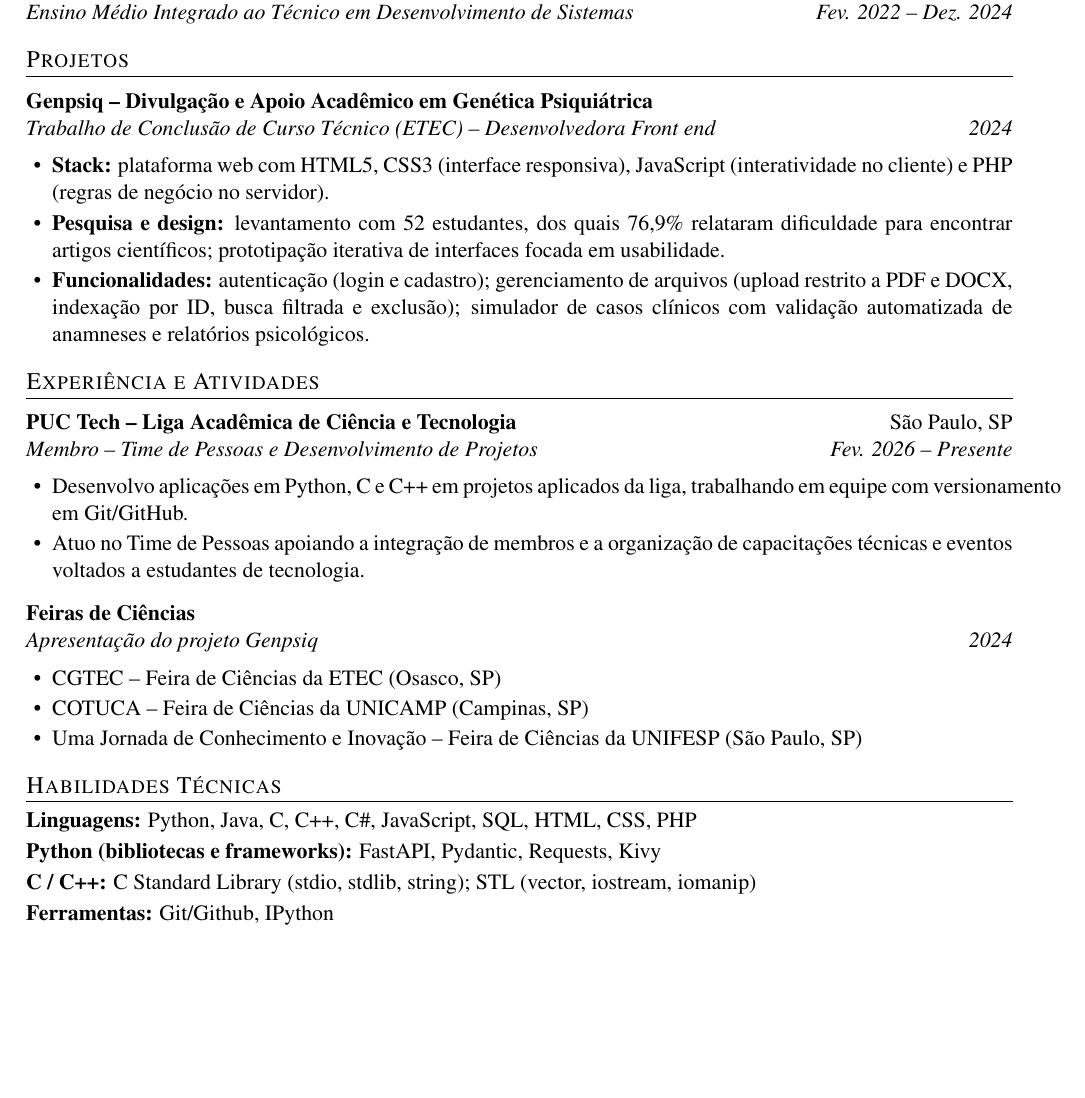
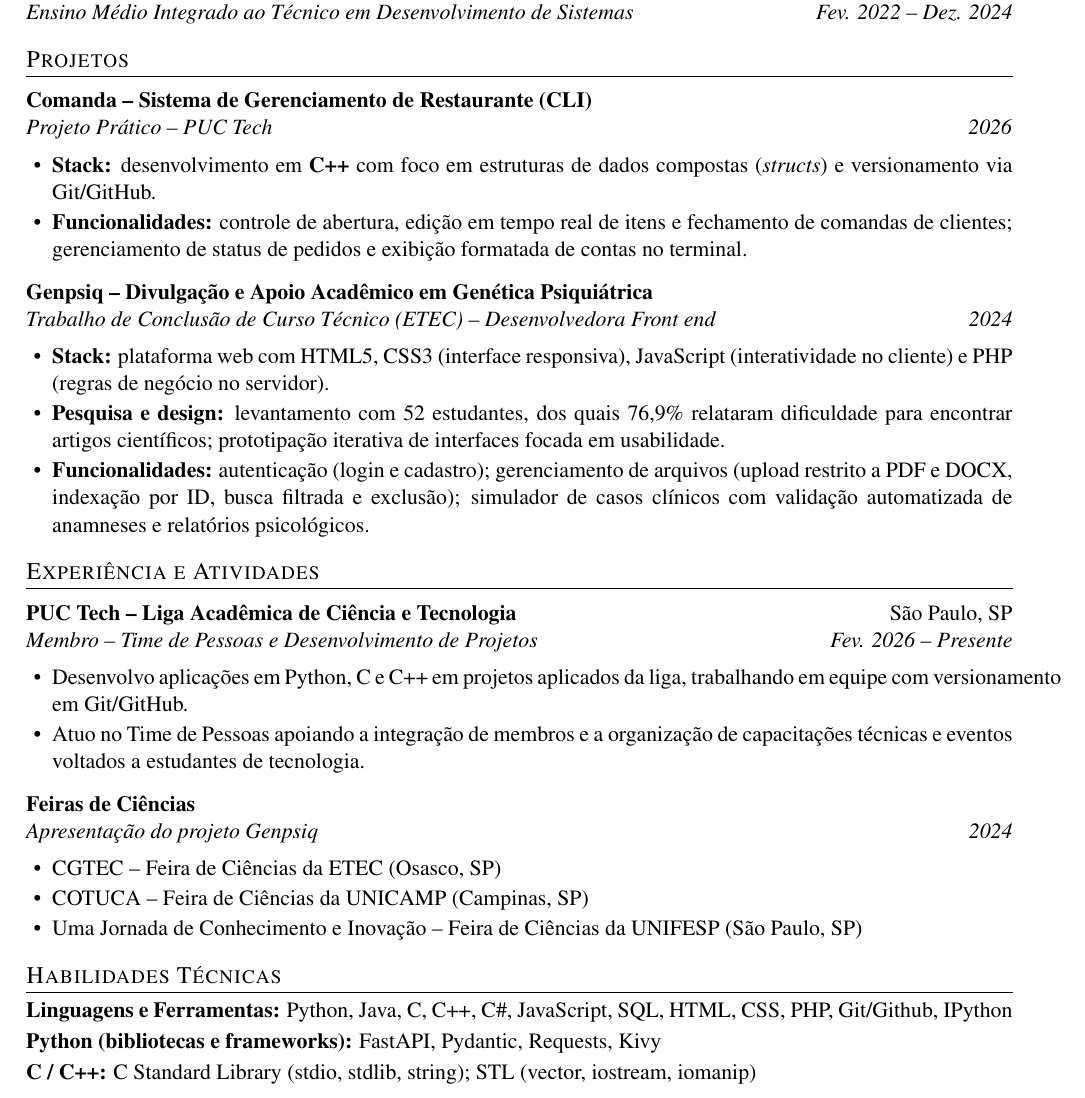
Before and after one commit to hellen-pyphile/Curriculum-in-Latex, a LaTeX CV (portuguese-ver/resume_pt.tex): part of the page before the commit and part of page 1 of 2 after it, cut so that both start at the same text, the shorter picture padded with empty space. Compiled offline with pdfLaTeX.

Commit message:
styling: update infos

```diff
--- a/portuguese-ver/resume_pt.tex
+++ b/portuguese-ver/resume_pt.tex
@@ -63,6 +63,13 @@ Busco oportunidade de estágio em desenvolvimento de software.
 
 % ---------- Projetos ----------
 \section{Projetos}
+\entry{Comanda -- Sistema de Gerenciamento de Restaurante (CLI)}{}
+  {Projeto Prático -- PUC Tech}{2026}
+\begin{itemize}
+  \item \textbf{Stack:} desenvolvimento em \textbf{C++} com foco em estruturas de dados compostas (\textit{structs}) e versionamento via Git/GitHub.
+  \item \textbf{Funcionalidades:} controle de abertura, edição em tempo real de itens e fechamento de comandas de clientes; gerenciamento de status de pedidos e exibição formatada de contas no terminal.
+\end{itemize}
+
 \entry{Genpsiq -- Divulgação e Apoio Acadêmico em Genética Psiquiátrica}{}
   {Trabalho de Conclusão de Curso Técnico (ETEC) -- Desenvolvedora Front end}{2024}
 \begin{itemize}
@@ -97,10 +105,9 @@ Busco oportunidade de estágio em desenvolvimento de software.
 
 % ---------- Habilidades técnicas ----------
 \section{Habilidades Técnicas}
-\skill{Linguagens}{Python, Java, C, C++, C\#, JavaScript, SQL, HTML, CSS, PHP}
+\skill{Linguagens e Ferramentas}{Python, Java, C, C++, C\#, JavaScript, SQL, HTML, CSS, PHP, Git/Github, IPython}
 \skill{Python (bibliotecas e frameworks)}{FastAPI, Pydantic, Requests, Kivy}
 \skill{C / C++}{C Standard Library (stdio, stdlib, string); STL (vector, iostream, iomanip)}
-\skill{Ferramentas}{Git/Github, IPython}
 
 % ---------- Idiomas e competências ----------
 \section{Idiomas e Competências}
```
Also changed, not shown: portuguese-ver/resume_pt.tex (1 more changed lines).
